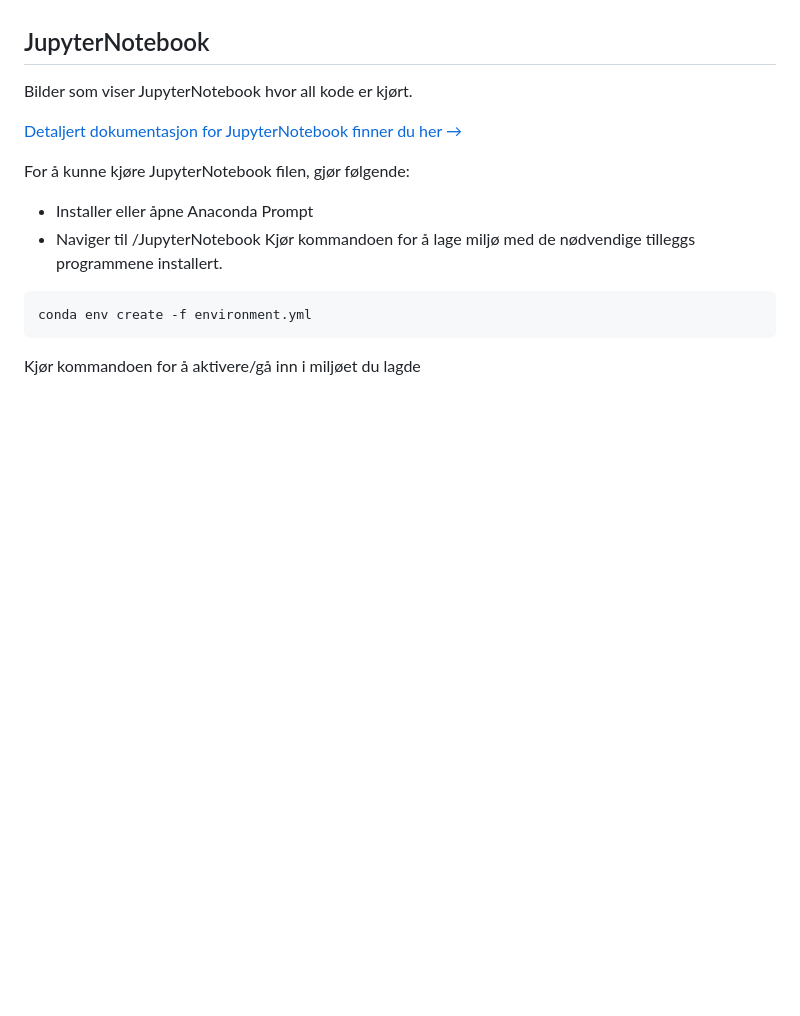
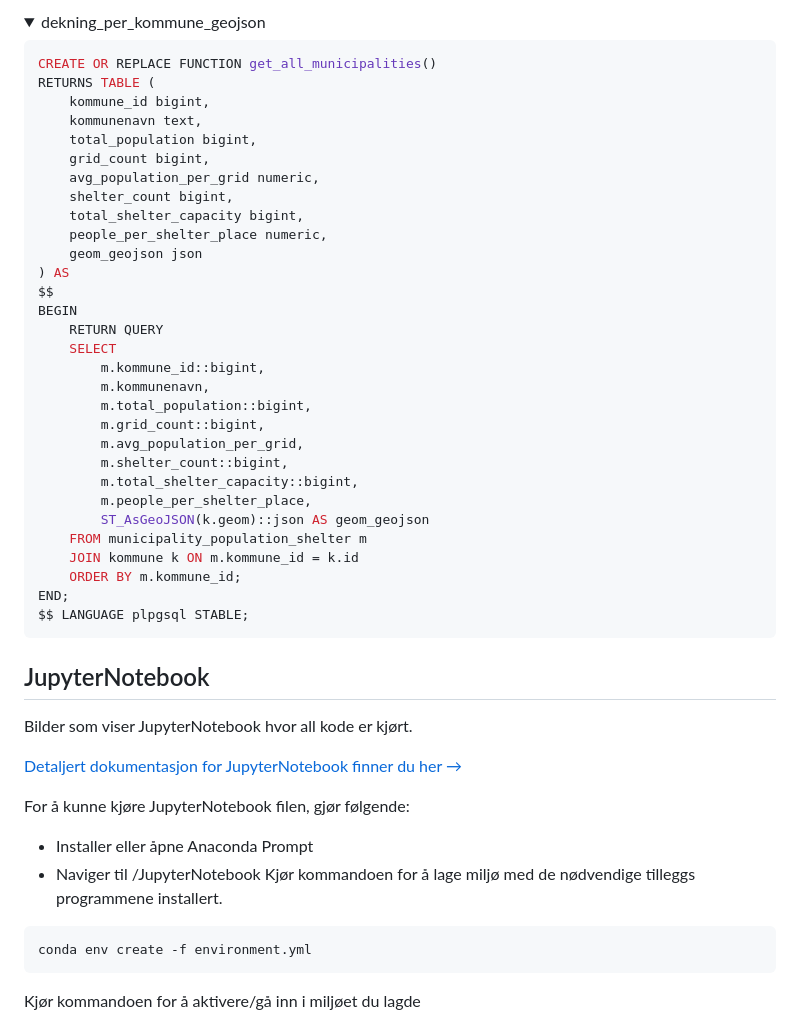
Before and after one commit to Arildb88/IS-218-GIS, a Markdown page: README.md, the part around one of its changes. GitHub-like rendering; folded sections open; blank space fills up the shorter version.

````diff
--- a/README.md
+++ b/README.md
@@ -97,3 +162,39 @@ https://github.com/user-attachments/assets/3513ac36-6ad8-47c1-9ffd-15a8a180edb5
+<details>
+  <summary>dekning_per_kommune_geojson</summary>
+
+```sql
+CREATE OR REPLACE FUNCTION get_all_municipalities()
+RETURNS TABLE (
+    kommune_id bigint,
+    kommunenavn text,
+    total_population bigint,
+    grid_count bigint,
+    avg_population_per_grid numeric,
+    shelter_count bigint,
+    total_shelter_capacity bigint,
+    people_per_shelter_place numeric,
+    geom_geojson json
+) AS
+$$
+BEGIN
+    RETURN QUERY
+    SELECT
+        m.kommune_id::bigint,
+        m.kommunenavn,
+        m.total_population::bigint,
+        m.grid_count::bigint,
+        m.avg_population_per_grid,
+        m.shelter_count::bigint,
+        m.total_shelter_capacity::bigint,
+        m.people_per_shelter_place,
+        ST_AsGeoJSON(k.geom)::json AS geom_geojson
+    FROM municipality_population_shelter m
+    JOIN kommune k ON m.kommune_id = k.id
+    ORDER BY m.kommune_id;
+END;
+$$ LANGUAGE plpgsql STABLE;
+```
+</details>
 
 ## JupyterNotebook
 Bilder som viser JupyterNotebook hvor all kode er kjørt.
````
Also changed, not shown: other parts of README.md (+65 -0 lines).
